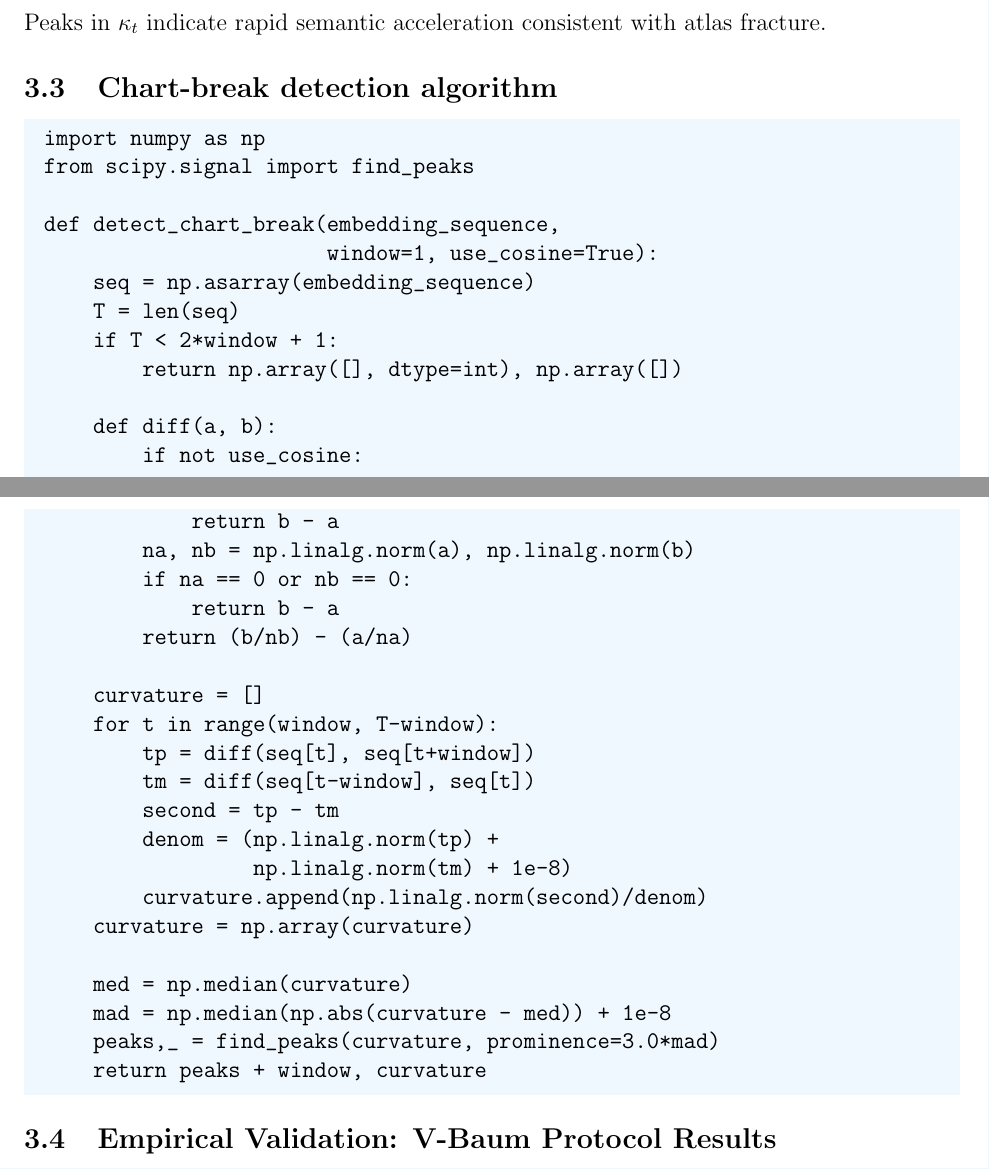
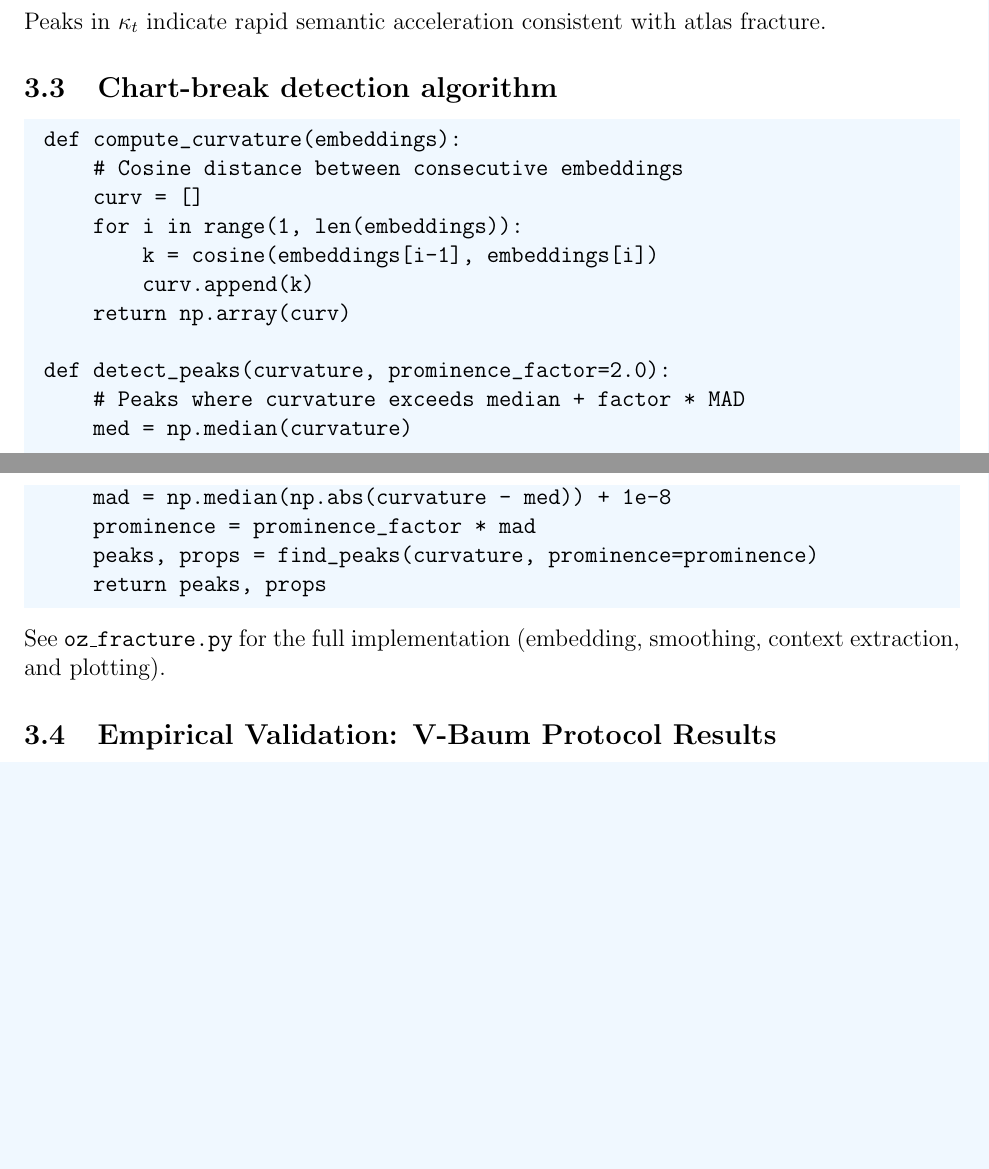
Before and after one commit to PaulTiffany/wicked-geometry, a LaTeX paper (main.tex): two parts of pages 4 and 5 of 15, joined at a grey line, cut so that both start at the same text, the shorter picture padded with empty space. Compiled offline with pdfLaTeX.

Commit message:
Align chart-break pseudocode with actual oz_fracture implementation

```diff
--- a/main.tex
+++ b/main.tex
@@ -200,40 +200,25 @@ Peaks in $\kappa_t$ indicate rapid semantic acceleration consistent with atlas f
 \subsection{Chart-break detection algorithm}
 \begin{mdframed}[backgroundcolor=theoremblue,linewidth=0pt]
 \begin{verbatim}
-import numpy as np
-from scipy.signal import find_peaks
+def compute_curvature(embeddings):
+    # Cosine distance between consecutive embeddings
+    curv = []
+    for i in range(1, len(embeddings)):
+        k = cosine(embeddings[i-1], embeddings[i])
+        curv.append(k)
+    return np.array(curv)
 
-def detect_chart_break(embedding_sequence,
-                       window=1, use_cosine=True):
-    seq = np.asarray(embedding_sequence)
-    T = len(seq)
-    if T < 2*window + 1:
-        return np.array([], dtype=int), np.array([])
-
-    def diff(a, b):
-        if not use_cosine:
-            return b - a
-        na, nb = np.linalg.norm(a), np.linalg.norm(b)
-        if na == 0 or nb == 0:
-            return b - a
-        return (b/nb) - (a/na)
-
-    curvature = []
-    for t in range(window, T-window):
-        tp = diff(seq[t], seq[t+window])
-        tm = diff(seq[t-window], seq[t])
-        second = tp - tm
-        denom = (np.linalg.norm(tp) +
-                 np.linalg.norm(tm) + 1e-8)
-        curvature.append(np.linalg.norm(second)/denom)
-    curvature = np.array(curvature)
-
+def detect_peaks(curvature, prominence_factor=2.0):
+    # Peaks where curvature exceeds median + factor * MAD
     med = np.median(curvature)
     mad = np.median(np.abs(curvature - med)) + 1e-8
-    peaks,_ = find_peaks(curvature, prominence=3.0*mad)
-    return peaks + window, curvature
+    prominence = prominence_factor * mad
+    peaks, props = find_peaks(curvature, prominence=prominence)
+    return peaks, props
 \end{verbatim}
 \end{mdframed}
+See \texttt{oz\_fracture.py} for the full implementation (embedding, smoothing,
+context extraction, and plotting).
 
 \subsection{Empirical Validation: V-Baum Protocol Results}
 
```
